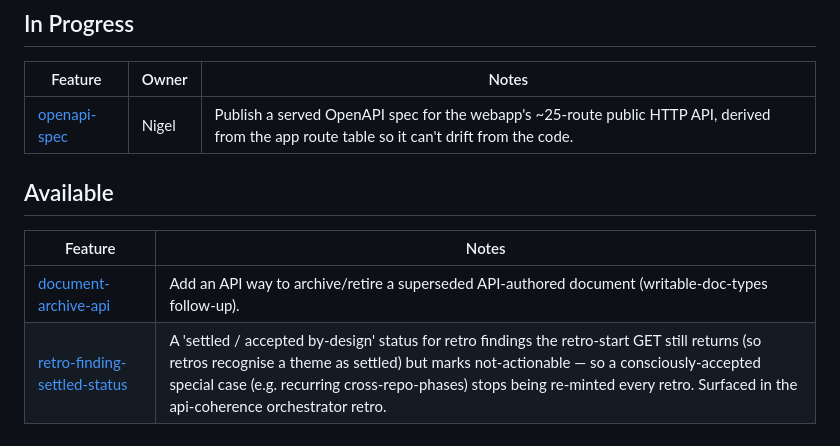
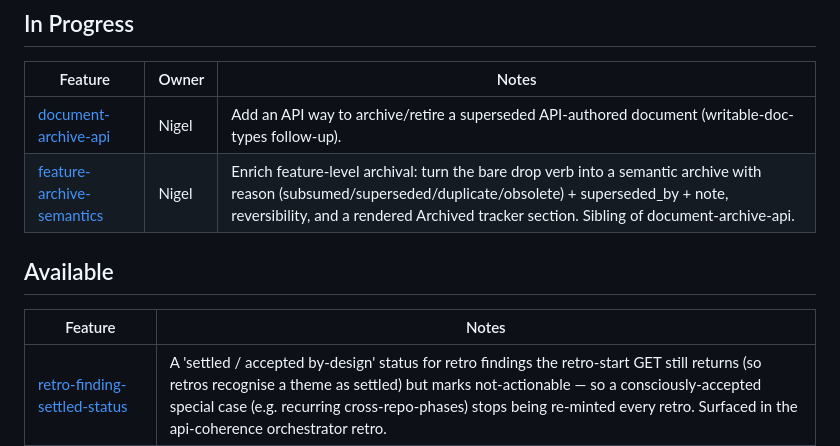
Before and after one commit to nigelmcnie/feature-skills-webapp, a Markdown page: features.md, the part around one of its changes. Rendered like a GitHub page.

Commit message:
docs: add feature-archive-semantics context
Export the repo snapshot for feature-archive-semantics, which was
created directly via the webapp API and so had no features.md row or
context.md until now. Regenerated features.md from the DB (also picks up
both siblings' in-progress claims).

Co-Authored-By: Claude <noreply@anthropic.com>

```diff
--- a/features.md
+++ b/features.md
@@ -1,12 +1,12 @@
 ## In Progress
 | Feature | Owner | Notes |
 |---|---|---|
-| [openapi-spec](docs/features/openapi-spec/context.md) | Nigel | Publish a served OpenAPI spec for the webapp's ~25-route public HTTP API, derived from the app route table so it can't drift from the code. |
+| [document-archive-api](docs/features/document-archive-api/context.md) | Nigel | Add an API way to archive/retire a superseded API-authored document (writable-doc-types follow-up). |
+| [feature-archive-semantics](docs/features/feature-archive-semantics/context.md) | Nigel | Enrich feature-level archival: turn the bare drop verb into a semantic archive with reason (subsumed/superseded/duplicate/obsolete) + superseded_by + note, reversibility, and a rendered Archived tracker section. Sibling of document-archive-api. |
 
 ## Available
 | Feature | Notes |
 |---|---|
-| [document-archive-api](docs/features/document-archive-api/context.md) | Add an API way to archive/retire a superseded API-authored document (writable-doc-types follow-up). |
 | [retro-finding-settled-status](docs/features/retro-finding-settled-status/context.md) | A 'settled / accepted by-design' status for retro findings the retro-start GET still returns (so retros recognise a theme as settled) but marks not-actionable — so a consciously-accepted special case (e.g. recurring cross-repo-phases) stops being re-minted every retro. Surfaced in the api-coherence orchestrator retro. |
 | retro-recurrence-trend | Split from retro-findings-capture: surface a finding's recurrence depth ("raised in N retros") as an explicit trend and feed it back into the /feature-retro prompt to nudge persistent findings toward becoming tracked features. Design once retro-findings-capture has run in anger. |
 | [surfacing-feedback-signal](docs/features/surfacing-feedback-signal/context.md) |  |
```
Also changed, not shown: other parts of features.md (+1 -0 lines), 1 other file.
